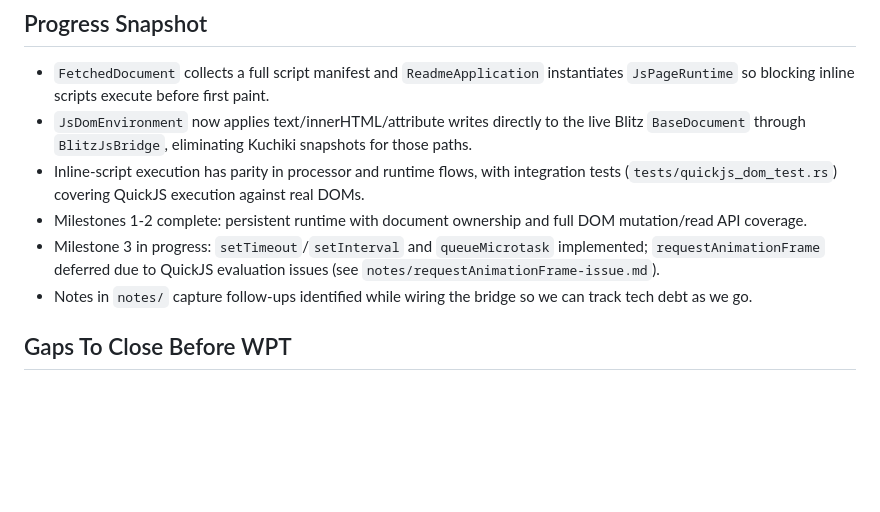
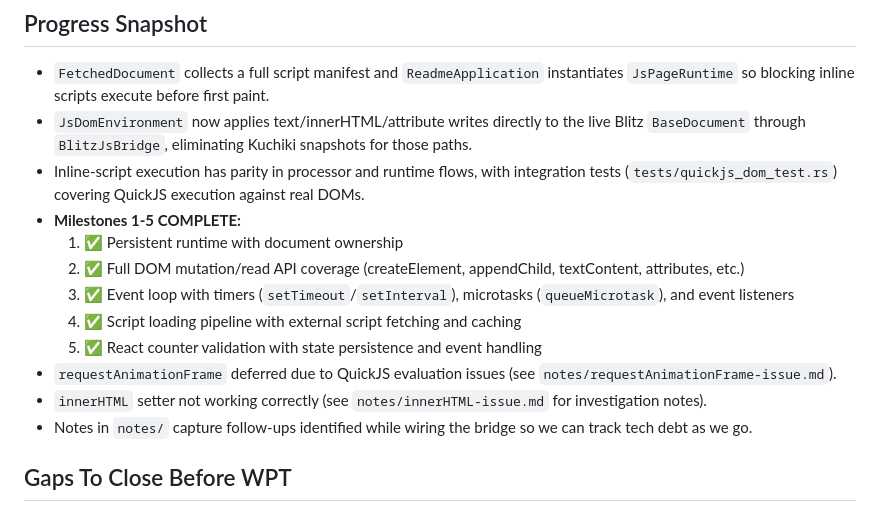
Before and after one commit to justinmoon/frontier, a Markdown page: plans/react.md, the part around the change. Drawn GitHub-style; blank space fills up the shorter version.

Commit message:
Update plan with Milestones 1-5 completion status
All five pre-WPT milestones now complete:
- Persistent runtime & document ownership
- DOM mutation/read APIs
- Event loop & timers
- Script loading pipeline
- React counter validation

Known issues documented in notes/:
- requestAnimationFrame deferred (QuickJS evaluation issue)
- innerHTML setter not persisting changes (needs investigation)

🤖 Generated with [Claude Code](https://claude.com/claude-code)

Co-Authored-By: Claude <noreply@anthropic.com>

```diff
--- a/plans/react.md
+++ b/plans/react.md
@@ -9,8 +9,14 @@ Build a production-quality React runtime inside Frontier so real-world React 18
 - `FetchedDocument` collects a full script manifest and `ReadmeApplication` instantiates `JsPageRuntime` so blocking inline scripts execute before first paint.
 - `JsDomEnvironment` now applies text/innerHTML/attribute writes directly to the live Blitz `BaseDocument` through `BlitzJsBridge`, eliminating Kuchiki snapshots for those paths.
 - Inline-script execution has parity in processor and runtime flows, with integration tests (`tests/quickjs_dom_test.rs`) covering QuickJS execution against real DOMs.
-- Milestones 1-2 complete: persistent runtime with document ownership and full DOM mutation/read API coverage.
-- Milestone 3 in progress: `setTimeout`/`setInterval` and `queueMicrotask` implemented; `requestAnimationFrame` deferred due to QuickJS evaluation issues (see `notes/requestAnimationFrame-issue.md`).
+- **Milestones 1-5 COMPLETE:**
+  1. ✅ Persistent runtime with document ownership
+  2. ✅ Full DOM mutation/read API coverage (createElement, appendChild, textContent, attributes, etc.)
+  3. ✅ Event loop with timers (`setTimeout`/`setInterval`), microtasks (`queueMicrotask`), and event listeners
+  4. ✅ Script loading pipeline with external script fetching and caching
+  5. ✅ React counter validation with state persistence and event handling
+- `requestAnimationFrame` deferred due to QuickJS evaluation issues (see `notes/requestAnimationFrame-issue.md`).
+- `innerHTML` setter not working correctly (see `notes/innerHTML-issue.md` for investigation notes).
 - Notes in `notes/` capture follow-ups identified while wiring the bridge so we can track tech debt as we go.
 
 ## Gaps To Close Before WPT
```
